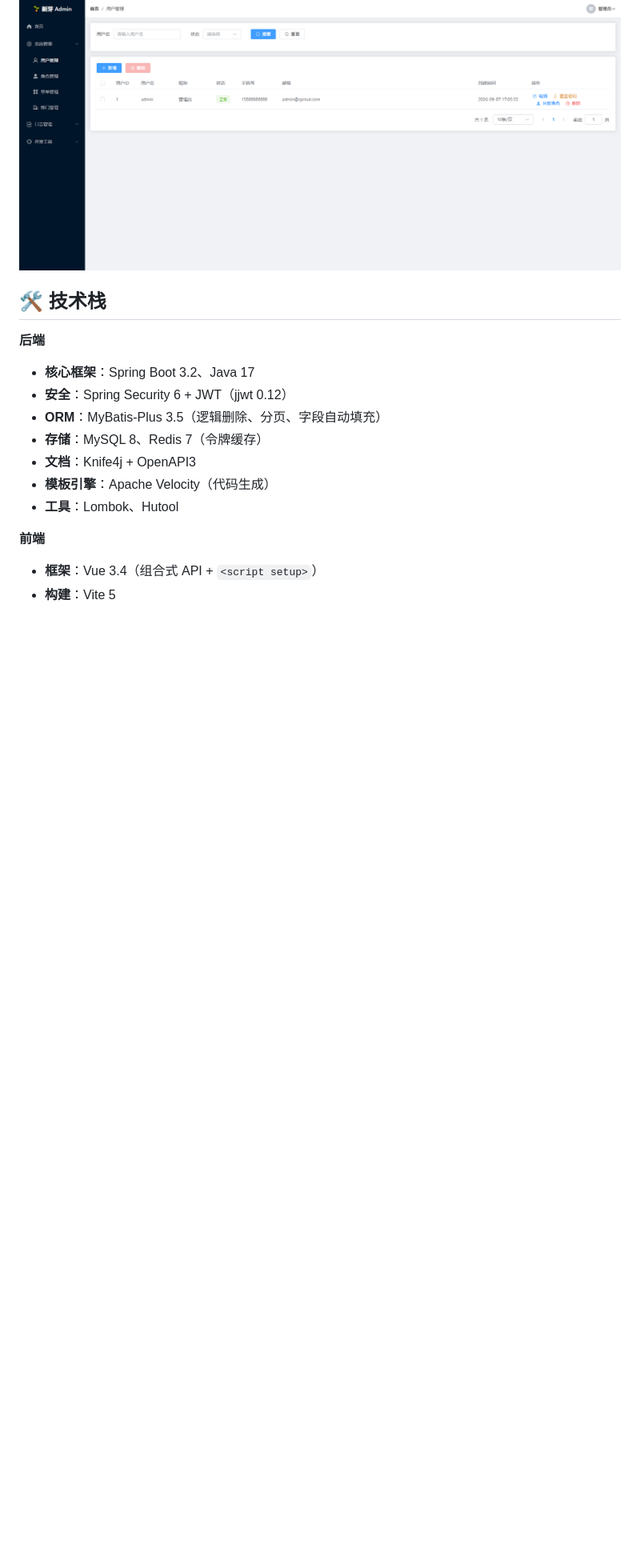
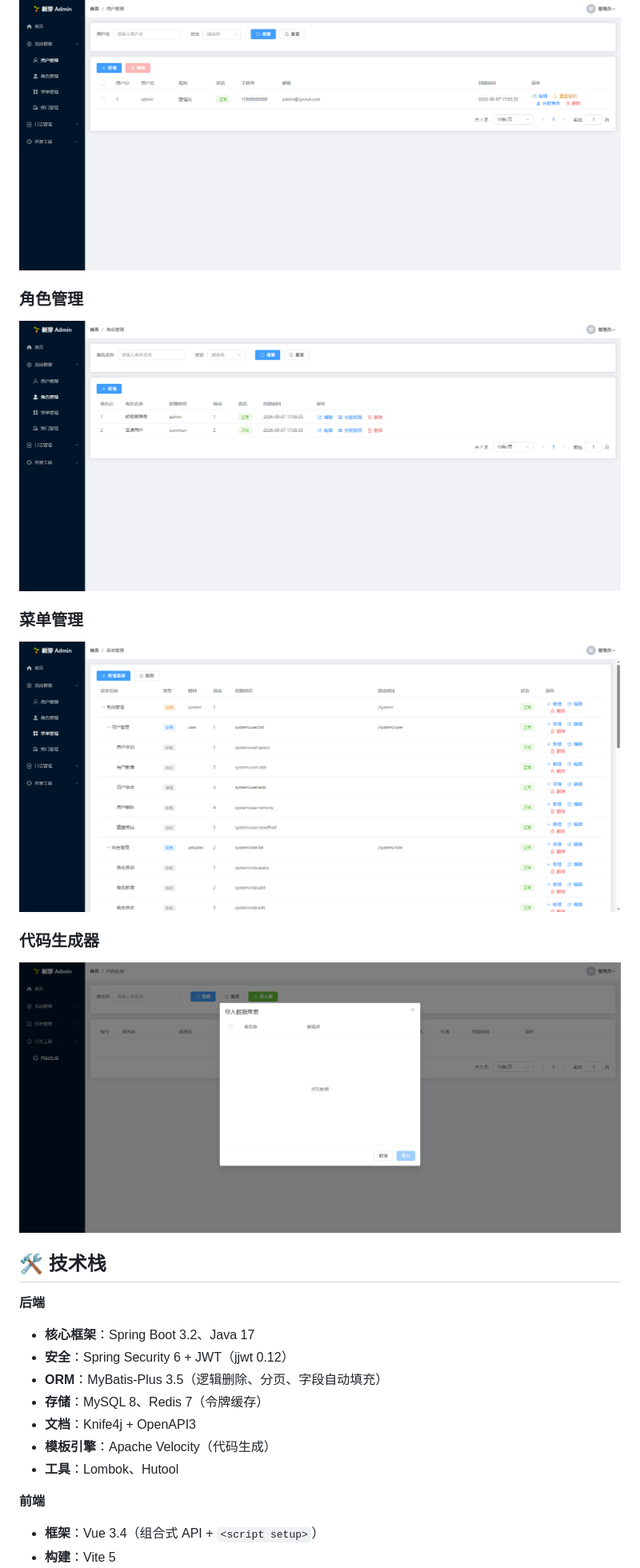
Before and after one commit to 2013520010/sprout-admin, a Markdown page: README.md, the part around the change. Shown: that part at 80% size. GitHub-like rendering; pictures changed too: docs/images/code-generator.png (added), docs/images/menu-manage.png (added), docs/images/role-manage.png (added); blank space fills up the shorter version.

Commit message:
docs: 补充角色/菜单/代码生成器界面截图

```diff
--- a/README.md
+++ b/README.md
@@ -45,6 +45,18 @@
 ### 用户管理
 
 ![用户管理](docs/images/user-manage.png)
+
+### 角色管理
+
+![角色管理](docs/images/role-manage.png)
+
+### 菜单管理
+
+![菜单管理](docs/images/menu-manage.png)
+
+### 代码生成器
+
+![代码生成器](docs/images/code-generator.png)
 
 ## 🛠 技术栈
 
```
